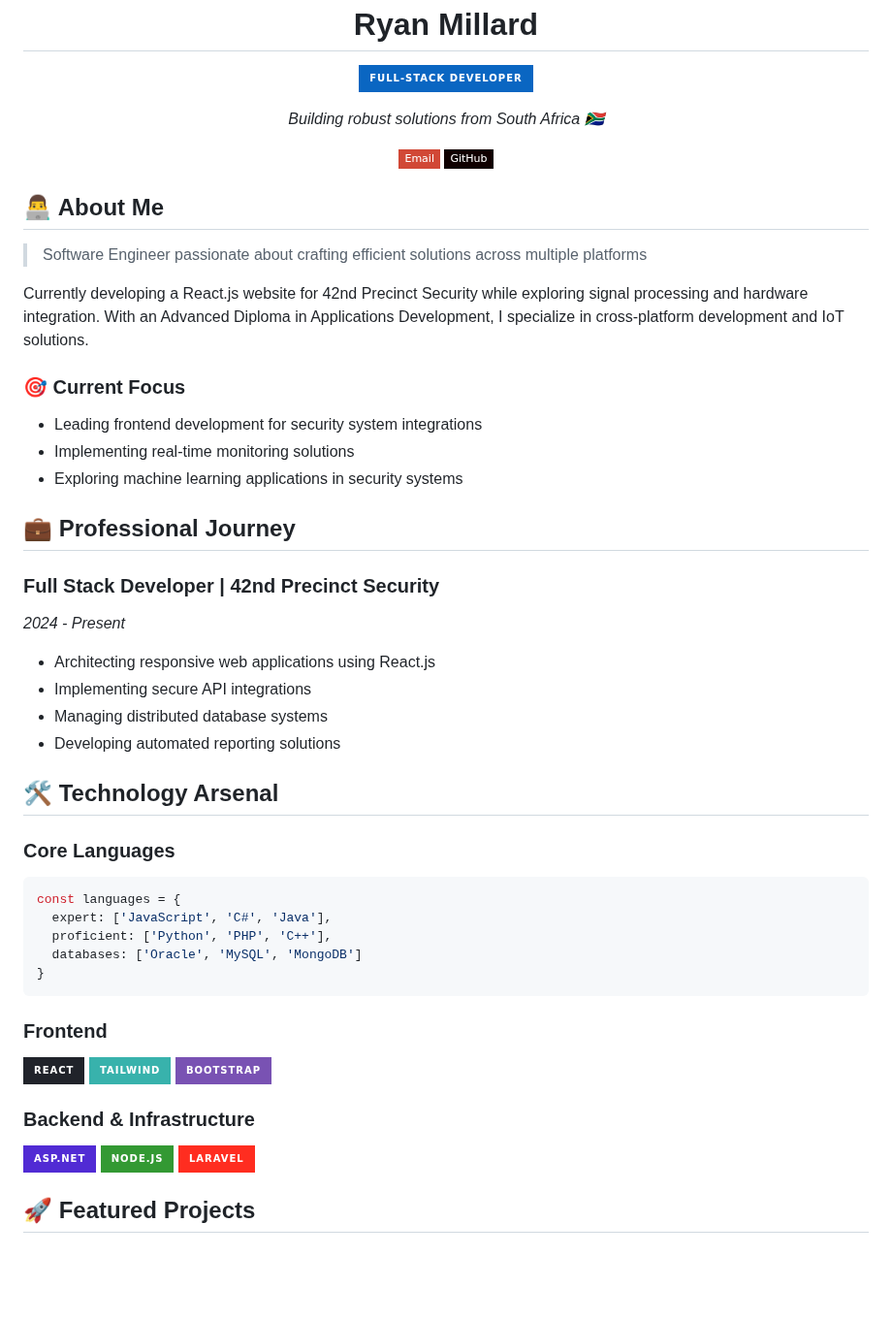
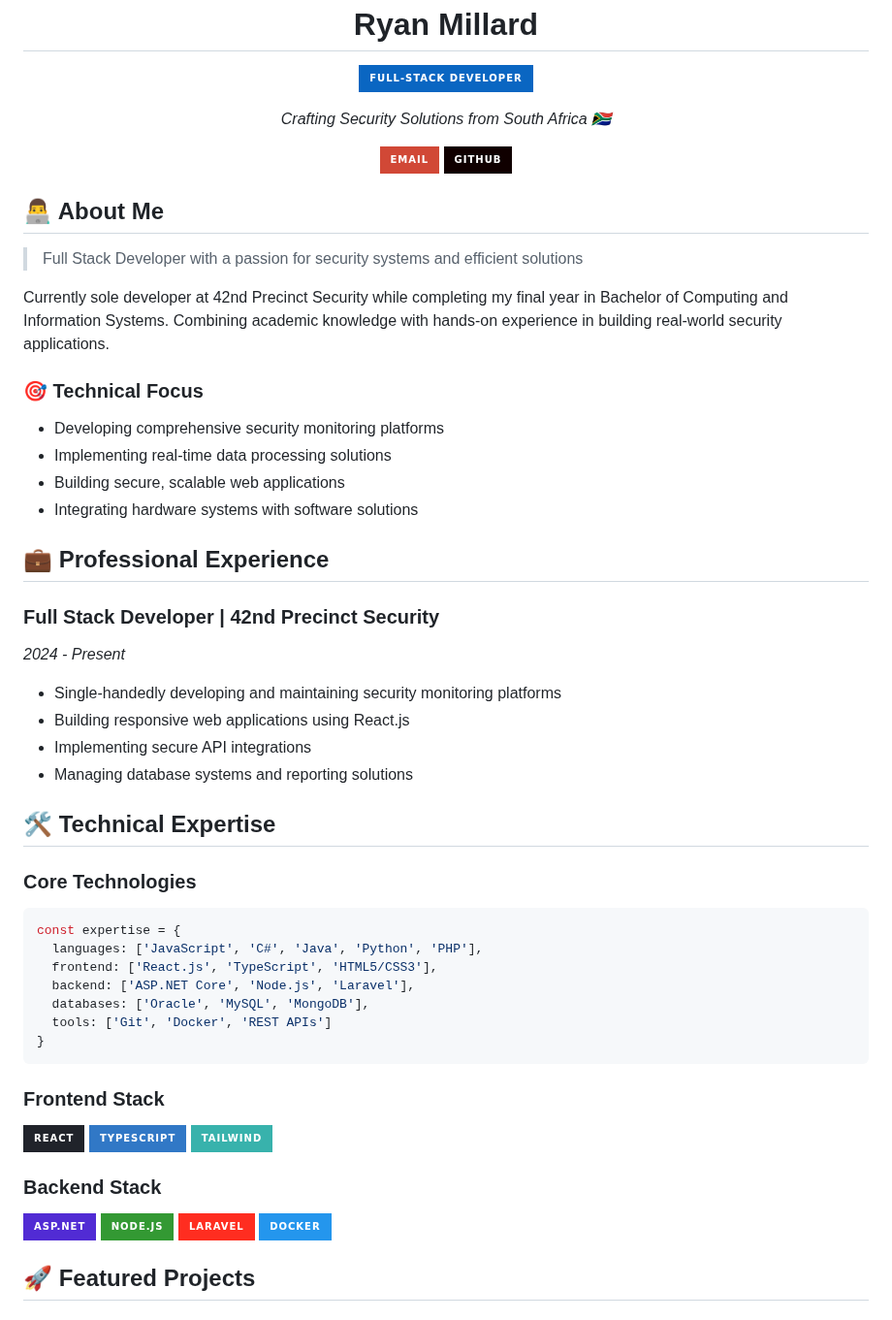
Before and after one commit to Ryan-Millard/Ryan-Millard, a Markdown page: README.md, the part around one of its changes. Shown at 97% size. Drawn GitHub-style; badges without logos; blank space fills up the shorter version.

````diff
--- a/README.md
+++ b/README.md
@@ -5,58 +5,63 @@
 </p>
 
 <p align="center">
-  <em>Building robust solutions from South Africa 🇿🇦</em>
+  <em>Crafting Security Solutions from South Africa 🇿🇦</em>
 </p>
 
 <p align="center">
-  <a href="mailto:millardryandevon@gmail.com"><img src="https://img.shields.io/badge/Email-D14836?style=flat-square&logo=gmail&logoColor=white" alt="Email"/></a>
-  <a href="https://github.com/Ryan-millard"><img src="https://img.shields.io/badge/GitHub-100000?style=flat-square&logo=github&logoColor=white" alt="GitHub"/></a>
+  <a href="mailto:millardryandevon@gmail.com"><img src="https://img.shields.io/badge/Email-D14836?style=for-the-badge&logo=gmail&logoColor=white" alt="Email"/></a>
+  <a href="https://github.com/Ryan-millard"><img src="https://img.shields.io/badge/GitHub-100000?style=for-the-badge&logo=github&logoColor=white" alt="GitHub"/></a>
 </p>
 
 ## 👨‍💻 About Me
 
-> Software Engineer passionate about crafting efficient solutions across multiple platforms
+> Full Stack Developer with a passion for security systems and efficient solutions
 
-Currently developing a React.js website for 42nd Precinct Security while exploring signal processing and hardware integration. With an Advanced Diploma in Applications Development, I specialize in cross-platform development and IoT solutions.
+Currently sole developer at 42nd Precinct Security while completing my final year in Bachelor of Computing and Information Systems. Combining academic knowledge with hands-on experience in building real-world security applications.
 
-### 🎯 Current Focus
-- Leading frontend development for security system integrations
-- Implementing real-time monitoring solutions
-- Exploring machine learning applications in security systems
+### 🎯 Technical Focus
+- Developing comprehensive security monitoring platforms
+- Implementing real-time data processing solutions
+- Building secure, scalable web applications
+- Integrating hardware systems with software solutions
 
-## 💼 Professional Journey
+## 💼 Professional Experience
 
 ### Full Stack Developer | 42nd Precinct Security
 *2024 - Present*
-- Architecting responsive web applications using React.js
+- Single-handedly developing and maintaining security monitoring platforms
+- Building responsive web applications using React.js
 - Implementing secure API integrations
-- Managing distributed database systems
-- Developing automated reporting solutions
+- Managing database systems and reporting solutions
 
-## 🛠️ Technology Arsenal
+## 🛠️ Technical Expertise
 
-### Core Languages
+### Core Technologies
 ```javascript
-const languages = {
-  expert: ['JavaScript', 'C#', 'Java'],
-  proficient: ['Python', 'PHP', 'C++'],
-  databases: ['Oracle', 'MySQL', 'MongoDB']
+const expertise = {
+  languages: ['JavaScript', 'C#', 'Java', 'Python', 'PHP'],
+  frontend: ['React.js', 'TypeScript', 'HTML5/CSS3'],
+  backend: ['ASP.NET Core', 'Node.js', 'Laravel'],
+  databases: ['Oracle', 'MySQL', 'MongoDB'],
+  tools: ['Git', 'Docker', 'REST APIs']
 }
 ```
 
-### Frontend
+### Frontend Stack
 <p>
   <img src="https://img.shields.io/badge/React-20232A?style=for-the-badge&logo=react&logoColor=61DAFB" alt="React"/>
+  <img src="https://img.shields.io/badge/TypeScript-3178C6?style=for-the-badge&logo=typescript&logoColor=white" alt="TypeScript"/>
   <img src="https://img.shields.io/badge/Tailwind-38B2AC?style=for-the-badge&logo=tailwind-css&logoColor=white" alt="Tailwind"/>
-  <img src="https://img.shields.io/badge/Bootstrap-7952B3?style=for-the-badge&logo=bootstrap&logoColor=white" alt="Bootstrap"/>
 </p>
 
-### Backend & Infrastructure
+### Backend Stack
 <p>
   <img src="https://img.shields.io/badge/ASP.NET-512BD4?style=for-the-badge&logo=.net&logoColor=white" alt="ASP.NET"/>
   <img src="https://img.shields.io/badge/Node.js-339933?style=for-the-badge&logo=node.js&logoColor=white" alt="Node.js"/>
   <img src="https://img.shields.io/badge/Laravel-FF2D20?style=for-the-badge&logo=laravel&logoColor=white" alt="Laravel"/>
+  <img src="https://img.shields.io/badge/Docker-2496ED?style=for-the-badge&logo=docker&logoColor=white" alt="Docker"/>
 </p>
+
 
 ## 🚀 Featured Projects
 
````
Also changed, not shown: other parts of README.md (+19 -16 lines).
